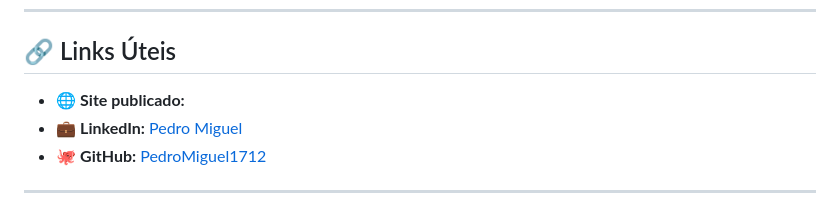
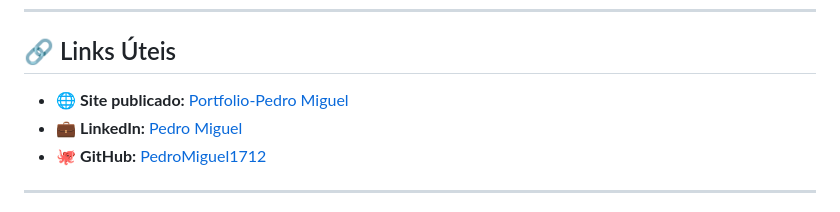
Before and after one commit to PedroMiguel1712/Portfolio_DIAW2, a Markdown page: README.md, the part around the change. Drawn GitHub-style.

Commit message:
Update README pt3

```diff
--- a/README.md
+++ b/README.md
@@ -15,7 +15,7 @@
 ---
 
 ## 🔗 Links Úteis
-* 🌐 **Site publicado:** [](https://pedromiguel1712.github.io/Portfolio_DIAW2/)
+* 🌐 **Site publicado:** [Portfolio-Pedro Miguel](https://pedromiguel1712.github.io/Portfolio_DIAW2/)
 * 💼 **LinkedIn:** [Pedro Miguel](https://www.linkedin.com/in/pedro-miguel-73288130a/)
 * 🐙 **GitHub:** [PedroMiguel1712](https://github.com/PedroMiguel1712)
 
```
